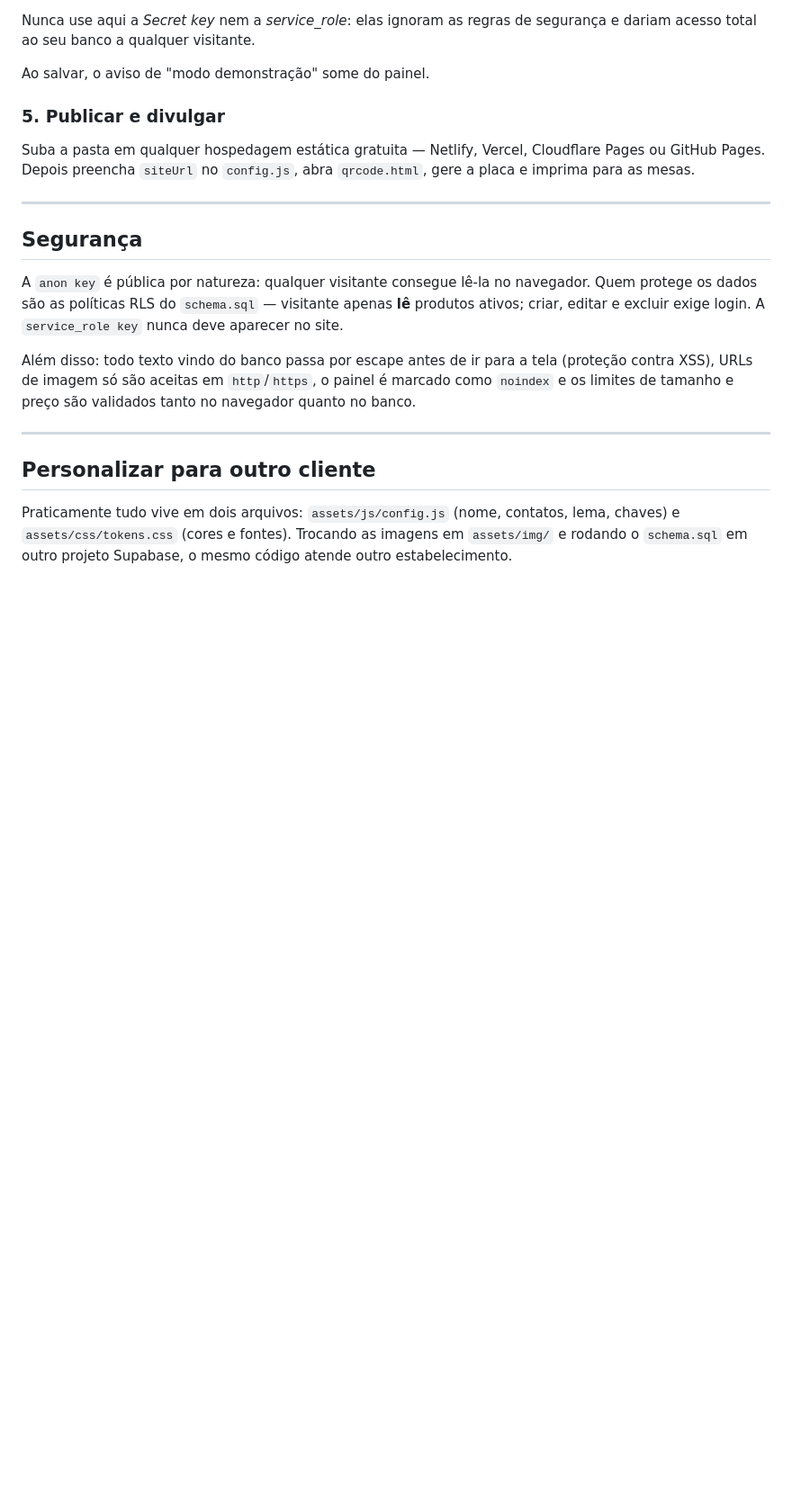
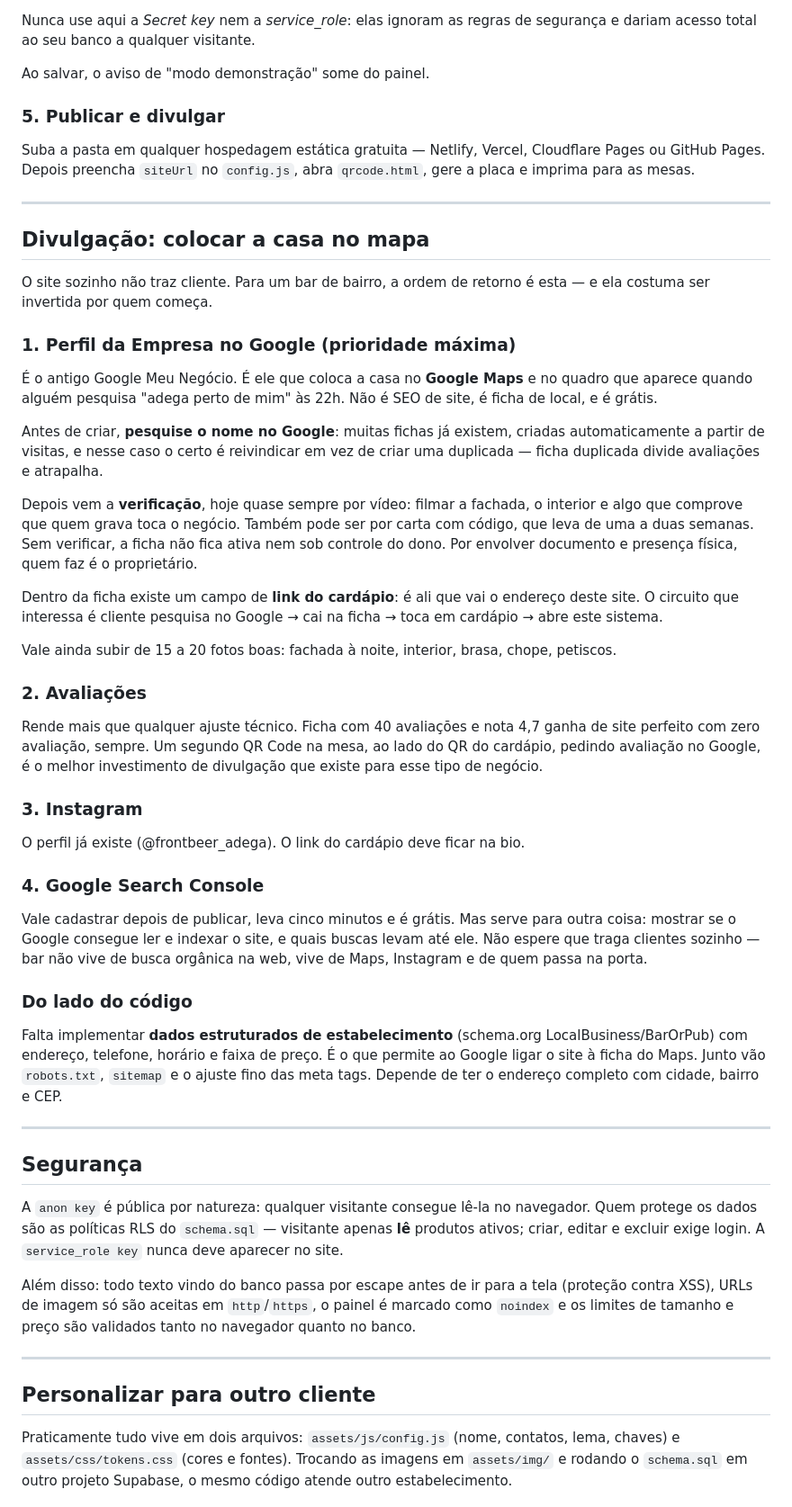
Before and after one commit to luanrennanb15/comercio_espetinho_, a Markdown page: README.md, the part around one of its changes. Shown at 90% size. Drawn GitHub-style; blank space fills up the shorter version.

```diff
--- a/README.md
+++ b/README.md
@@ -147,6 +147,62 @@ abra `qrcode.html`, gere a placa e imprima para as mesas.
 
 ---
 
+## Divulgação: colocar a casa no mapa
+
+O site sozinho não traz cliente. Para um bar de bairro, a ordem de retorno é
+esta — e ela costuma ser invertida por quem começa.
+
+### 1. Perfil da Empresa no Google (prioridade máxima)
+
+É o antigo Google Meu Negócio. É ele que coloca a casa no **Google Maps** e no
+quadro que aparece quando alguém pesquisa "adega perto de mim" às 22h. Não é SEO
+de site, é ficha de local, e é grátis.
+
+Antes de criar, **pesquise o nome no Google**: muitas fichas já existem, criadas
+automaticamente a partir de visitas, e nesse caso o certo é reivindicar em vez de
+criar uma duplicada — ficha duplicada divide avaliações e atrapalha.
+
+Depois vem a **verificação**, hoje quase sempre por vídeo: filmar a fachada, o
+interior e algo que comprove que quem grava toca o negócio. Também pode ser por
+carta com código, que leva de uma a duas semanas. Sem verificar, a ficha não fica
+ativa nem sob controle do dono. Por envolver documento e presença física, quem
+faz é o proprietário.
+
+Dentro da ficha existe um campo de **link do cardápio**: é ali que vai o endereço
+deste site. O circuito que interessa é cliente pesquisa no Google → cai na ficha
+→ toca em cardápio → abre este sistema.
+
+Vale ainda subir de 15 a 20 fotos boas: fachada à noite, interior, brasa, chope,
+petiscos.
+
+### 2. Avaliações
+
+Rende mais que qualquer ajuste técnico. Ficha com 40 avaliações e nota 4,7 ganha
+de site perfeito com zero avaliação, sempre. Um segundo QR Code na mesa, ao lado
+do QR do cardápio, pedindo avaliação no Google, é o melhor investimento de
+divulgação que existe para esse tipo de negócio.
+
+### 3. Instagram
+
+O perfil já existe (@frontbeer_adega). O link do cardápio deve ficar na bio.
+
+### 4. Google Search Console
+
+Vale cadastrar depois de publicar, leva cinco minutos e é grátis. Mas serve para
+outra coisa: mostrar se o Google consegue ler e indexar o site, e quais buscas
+levam até ele. Não espere que traga clientes sozinho — bar não vive de busca
+orgânica na web, vive de Maps, Instagram e de quem passa na porta.
+
+### Do lado do código
+
+Falta implementar **dados estruturados de estabelecimento** (schema.org
+LocalBusiness/BarOrPub) com endereço, telefone, horário e faixa de preço. É o que
+permite ao Google ligar o site à ficha do Maps. Junto vão `robots.txt`, `sitemap`
+e o ajuste fino das meta tags. Depende de ter o endereço completo com cidade,
+bairro e CEP.
+
+---
+
 ## Segurança
 
 A `anon key` é pública por natureza: qualquer visitante consegue lê-la no
```
Also changed, not shown: other parts of README.md (+35 -3 lines).
